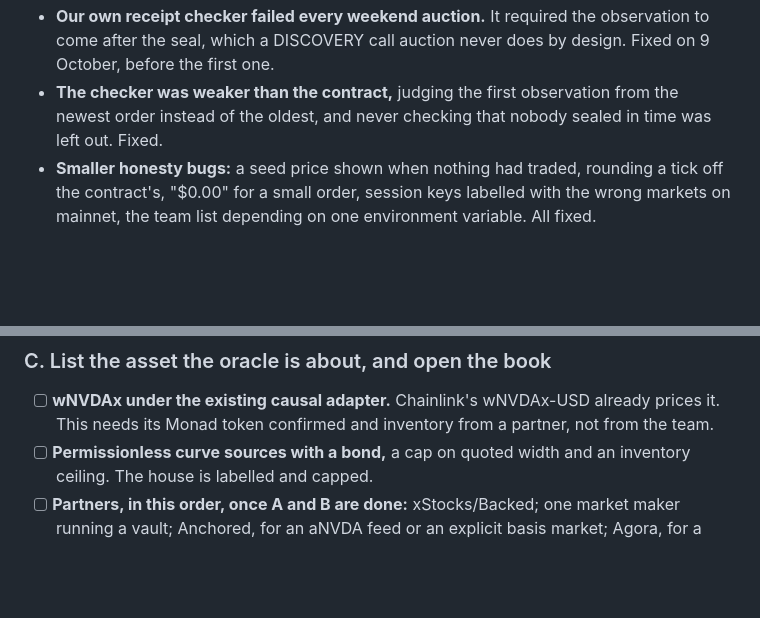
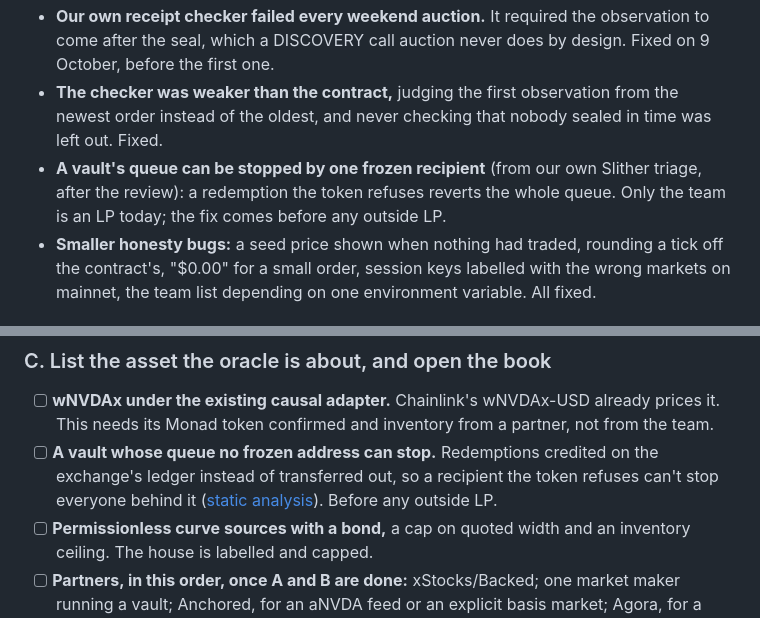
Before and after one commit to iamdflame/unison, a Markdown page: docs/ROADMAP.md, 2 parts joined by grey strips. GitHub-like rendering; blank space fills up the shorter version.

```diff
--- a/docs/ROADMAP.md
+++ b/docs/ROADMAP.md
@@ -40,6 +40,7 @@ Almost all of it: no outside users or size; the team as liquidity provider, oper
 - **A malformed curve source can block clearing.** `try/catch` doesn't catch a reply that fails to decode. Only the operator can add sources, but this has to be fixed before anyone else can.
 - **Our own receipt checker failed every weekend auction.** It required the observation to come after the seal, which a DISCOVERY call auction never does by design. Fixed on 9 October, before the first one.
 - **The checker was weaker than the contract,** judging the first observation from the newest order instead of the oldest, and never checking that nobody sealed in time was left out. Fixed.
+- **A vault's queue can be stopped by one frozen recipient** (from our own Slither triage, after the review): a redemption the token refuses reverts the whole queue. Only the team is an LP today; the fix comes before any outside LP.
 - **Smaller honesty bugs:** a seed price shown when nothing had traded, rounding a tick off the contract's, "$0.00" for a small order, session keys labelled with the wrong markets on mainnet, the team list depending on one environment variable. All fixed.
 
 ## The plan
@@ -77,6 +78,7 @@ The review's order is right: safety before speed, speed before listings, listing
 ### C. List the asset the oracle is about, and open the book
 
 - [ ] **wNVDAx under the existing causal adapter.** Chainlink's wNVDAx-USD already prices it. This needs its Monad token confirmed and inventory from a partner, not from the team.
+- [ ] **A vault whose queue no frozen address can stop.** Redemptions credited on the exchange's ledger instead of transferred out, so a recipient the token refuses can't stop everyone behind it ([static analysis](evidence/static-analysis.md)). Before any outside LP.
 - [ ] **Permissionless curve sources with a bond,** a cap on quoted width and an inventory ceiling. The house is labelled and capped.
 - [ ] **Partners, in this order, once A and B are done:** xStocks/Backed; one market maker running a vault; Anchored, for an aNVDA feed or an explicit basis market; Agora, for a second quote asset.
 
```
Also changed, not shown: docs/THREAT_MODEL.md (+1 -0 lines), docs/evidence/static-analysis.md (added, +29 -0 lines).
